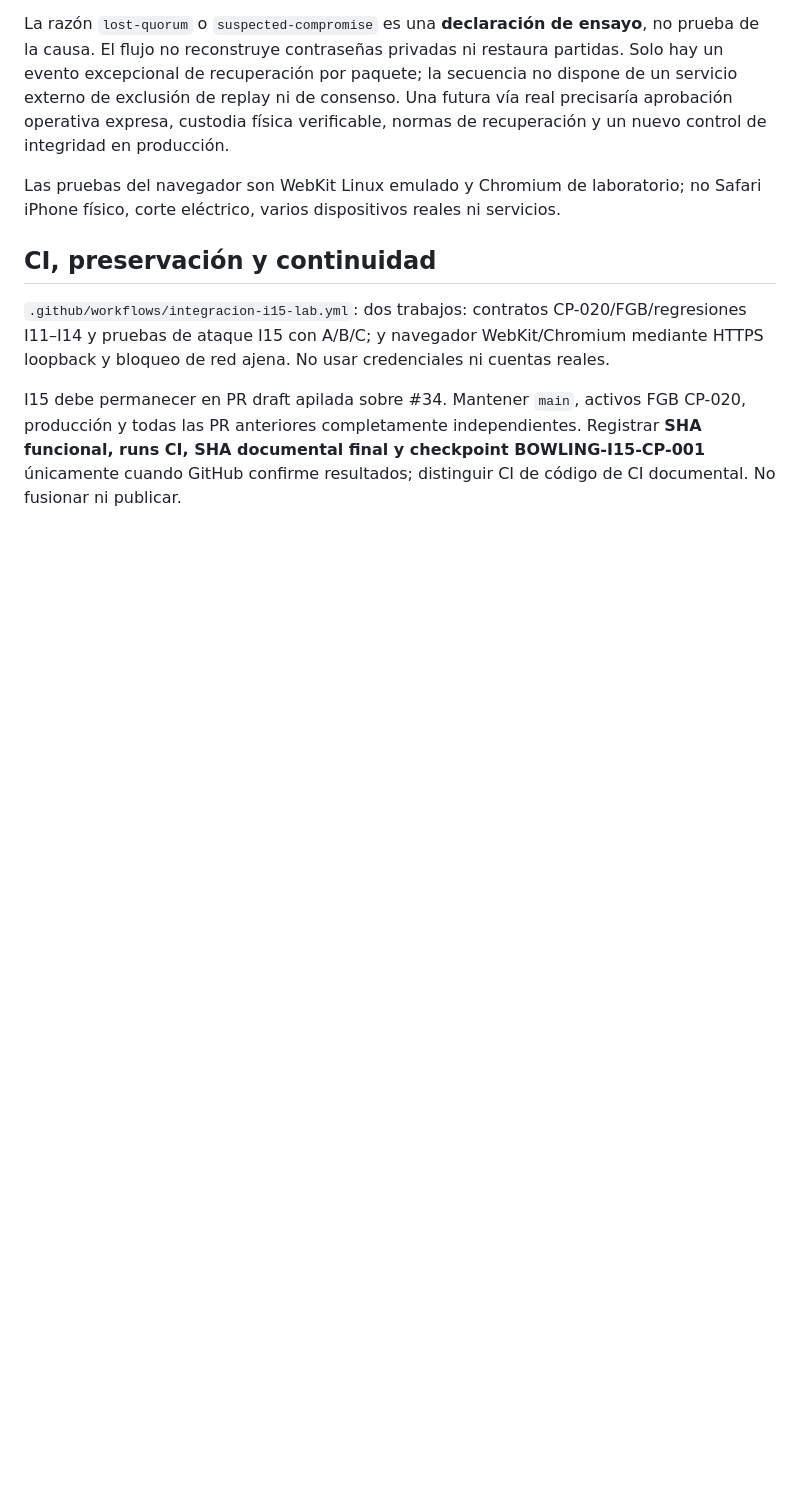
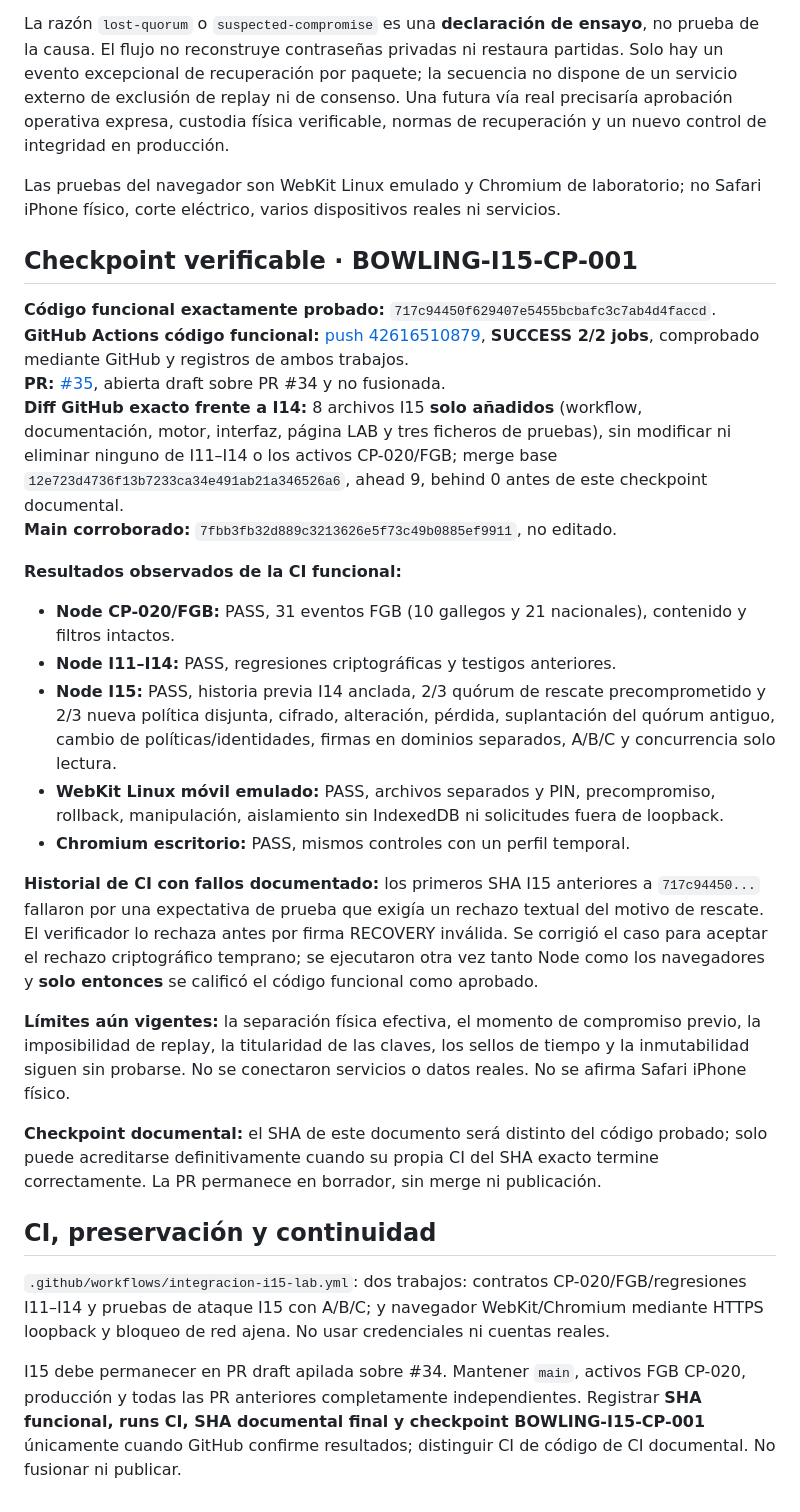
Before and after one commit to josegude-ux/Mi-Bowling, a Markdown page: docs/INTEGRACION_MAIN_CP020_I15_RECOVERY_AUTHORITY_LAB_20261109.md, the part around the change. Rendered like a GitHub page; blank space fills up the shorter version.

Commit message:
docs(lab-i15): checkpoint BOWLING-I15-CP-001 with exact functional SHA, green CI and transparent failures

```diff
--- a/docs/INTEGRACION_MAIN_CP020_I15_RECOVERY_AUTHORITY_LAB_20261109.md
+++ b/docs/INTEGRACION_MAIN_CP020_I15_RECOVERY_AUTHORITY_LAB_20261109.md
@@ -45,6 +45,27 @@ La razón `lost-quorum` o `suspected-compromise` es una **declaración de ensayo
 
 Las pruebas del navegador son WebKit Linux emulado y Chromium de laboratorio; no Safari iPhone físico, corte eléctrico, varios dispositivos reales ni servicios.
 
+## Checkpoint verificable · BOWLING-I15-CP-001
+
+**Código funcional exactamente probado:** `717c94450f629407e5455bcbafc3c7ab4d4faccd`.
+**GitHub Actions código funcional:** [push 42616510879](https://github.com/josegude-ux/Mi-Bowling/actions/runs/42616510879), **SUCCESS 2/2 jobs**, comprobado mediante GitHub y registros de ambos trabajos.
+**PR:** [#35](https://github.com/josegude-ux/Mi-Bowling/pull/35), abierta draft sobre PR #34 y no fusionada.
+**Diff GitHub exacto frente a I14:** 8 archivos I15 **solo añadidos** (workflow, documentación, motor, interfaz, página LAB y tres ficheros de pruebas), sin modificar ni eliminar ninguno de I11–I14 o los activos CP-020/FGB; merge base `12e723d4736f13b7233ca34e491ab21a346526a6`, ahead 9, behind 0 antes de este checkpoint documental.
+**Main corroborado:** `7fbb3fb32d889c3213626e5f73c49b0885ef9911`, no editado.
+
+**Resultados observados de la CI funcional:**
+- **Node CP-020/FGB:** PASS, 31 eventos FGB (10 gallegos y 21 nacionales), contenido y filtros intactos.
+- **Node I11–I14:** PASS, regresiones criptográficas y testigos anteriores.
+- **Node I15:** PASS, historia previa I14 anclada, 2/3 quórum de rescate precomprometido y 2/3 nueva política disjunta, cifrado, alteración, pérdida, suplantación del quórum antiguo, cambio de políticas/identidades, firmas en dominios separados, A/B/C y concurrencia solo lectura.
+- **WebKit Linux móvil emulado:** PASS, archivos separados y PIN, precompromiso, rollback, manipulación, aislamiento sin IndexedDB ni solicitudes fuera de loopback.
+- **Chromium escritorio:** PASS, mismos controles con un perfil temporal.
+
+**Historial de CI con fallos documentado:** los primeros SHA I15 anteriores a `717c94450...` fallaron por una expectativa de prueba que exigía un rechazo textual del motivo de rescate. El verificador lo rechaza antes por firma RECOVERY inválida. Se corrigió el caso para aceptar el rechazo criptográfico temprano; se ejecutaron otra vez tanto Node como los navegadores y **solo entonces** se calificó el código funcional como aprobado.
+
+**Límites aún vigentes:** la separación física efectiva, el momento de compromiso previo, la imposibilidad de replay, la titularidad de las claves, los sellos de tiempo y la inmutabilidad siguen sin probarse. No se conectaron servicios o datos reales. No se afirma Safari iPhone físico.
+
+**Checkpoint documental:** el SHA de este documento será distinto del código probado; solo puede acreditarse definitivamente cuando su propia CI del SHA exacto termine correctamente. La PR permanece en borrador, sin merge ni publicación.
+
 ## CI, preservación y continuidad
 
 `.github/workflows/integracion-i15-lab.yml`: dos trabajos: contratos CP-020/FGB/regresiones I11–I14 y pruebas de ataque I15 con A/B/C; y navegador WebKit/Chromium mediante HTTPS loopback y bloqueo de red ajena. No usar credenciales ni cuentas reales.
```
